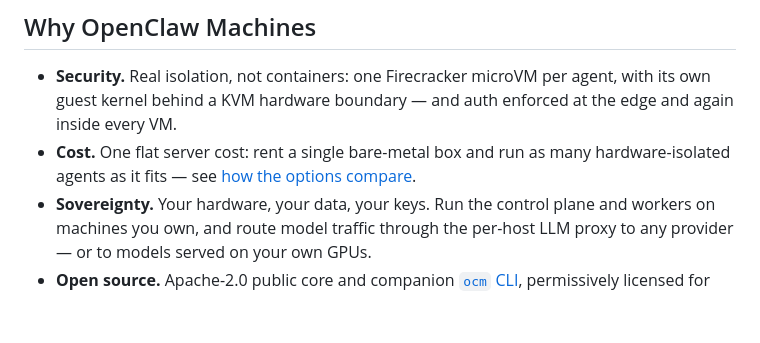
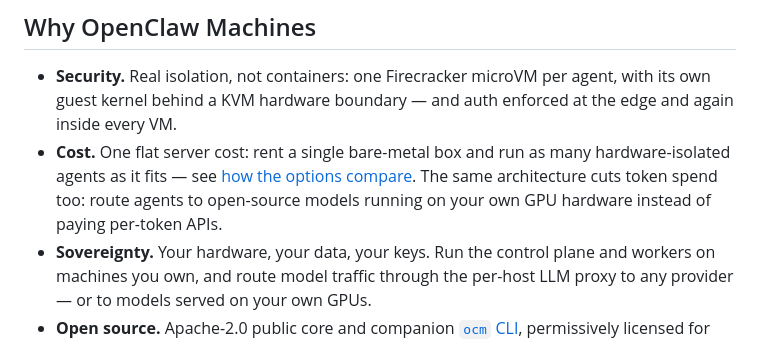
Before and after one commit to mathaix/OpenClawMachines, a Markdown page: README.md, the part around the change. Drawn GitHub-style; blank space fills up the shorter version.

Commit message:
readme: cost pillar — token savings via open-source models on your own GPUs
Co-Authored-By: Claude Fable 5 <noreply@anthropic.com>

```diff
--- a/README.md
+++ b/README.md
@@ -44,7 +44,9 @@ The `ocm` CLI lives in the separate
   enforced at the edge and again inside every VM.
 - **Cost.** One flat server cost: rent a single bare-metal box and run as many
   hardware-isolated agents as it fits — see
-  [how the options compare](#how-the-options-compare).
+  [how the options compare](#how-the-options-compare). The same architecture
+  cuts token spend too: route agents to open-source models running on your own
+  GPU hardware instead of paying per-token APIs.
 - **Sovereignty.** Your hardware, your data, your keys. Run the control plane
   and workers on machines you own, and route model traffic through the per-host
   LLM proxy to any provider — or to models served on your own GPUs.
```
